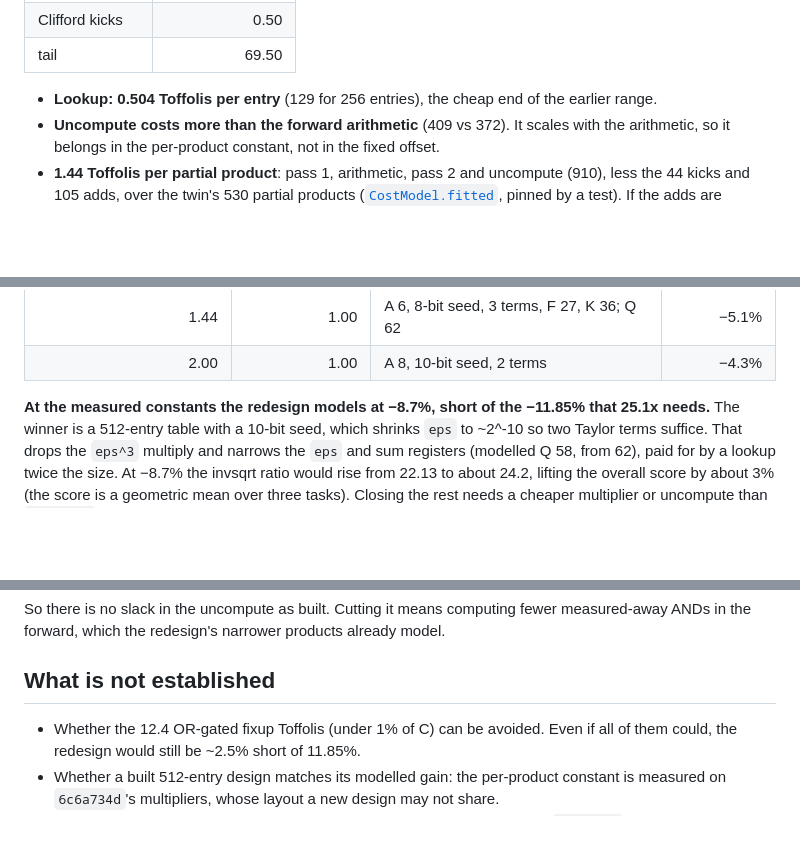
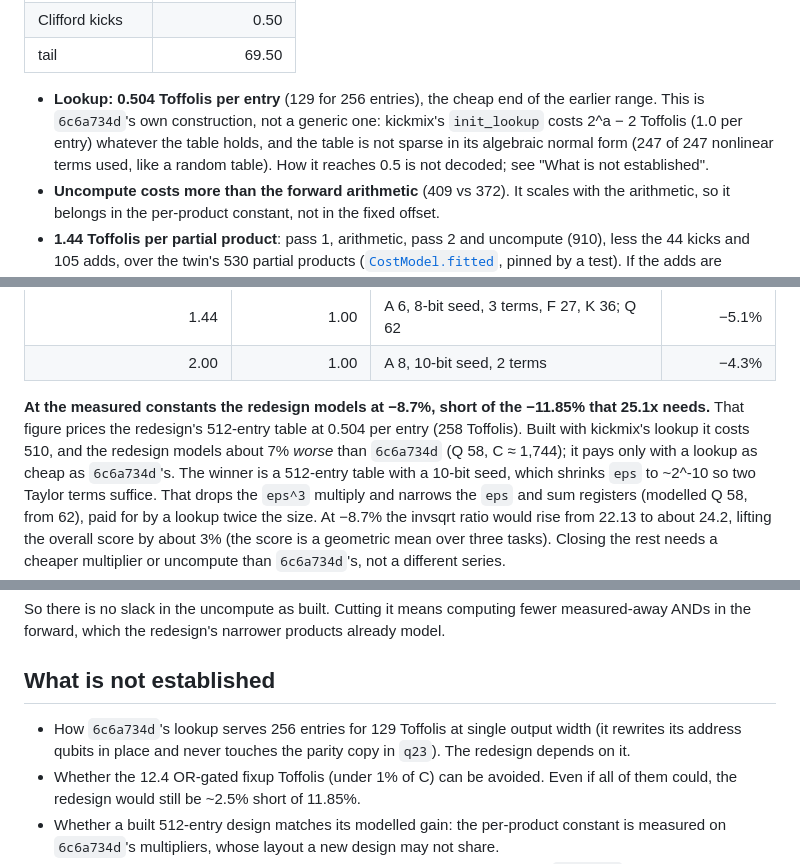
Before and after one commit to charleneleong-ai/ai4science, a Markdown page: quantum-compilation/docs/invsqrt-diagnosis.md, 3 parts joined by grey strips. Drawn GitHub-style; blank space fills up the shorter version.

Commit message:
docs: the invsqrt redesign's gain depends on 6c6a734d's half-cost lookup
kickmix's init_lookup costs 2^a - 2 Toffolis regardless of table contents, so the
512-entry table costs 510, not the 258 the model priced from 6c6a734d's 129-Toffoli
lookup; the redesign then models ~7% worse than the submitted circuit. The table is not
sparse in its algebraic normal form, so the cheap lookup's construction is still undecoded.

```diff
--- a/quantum-compilation/docs/invsqrt-diagnosis.md
+++ b/quantum-compilation/docs/invsqrt-diagnosis.md
@@ -140,6 +140,10 @@ counted only when their condition holds). The stages sum to the verifier's 1,218
 | tail | 69.50 |
 
 - **Lookup: 0.504 Toffolis per entry** (129 for 256 entries), the cheap end of the earlier range.
+  This is `6c6a734d`'s own construction, not a generic one: kickmix's `init_lookup` costs
+  2^a − 2 Toffolis (1.0 per entry) whatever the table holds, and the table is not sparse in its
+  algebraic normal form (247 of 247 nonlinear terms used, like a random table). How it reaches 0.5
+  is not decoded; see "What is not established".
 - **Uncompute costs more than the forward arithmetic** (409 vs 372). It scales with the
   arithmetic, so it belongs in the per-product constant, not in the fixed offset.
 - **1.44 Toffolis per partial product**: pass 1, arithmetic, pass 2 and uncompute (910), less the
@@ -163,6 +167,9 @@ coefficients) over precision and floor: 2,527 variants pass on every input.
 | 2.00 | 1.00 | A 8, 10-bit seed, 2 terms | −4.3% |
 
 **At the measured constants the redesign models at −8.7%, short of the −11.85% that 25.1x needs.**
+That figure prices the redesign's 512-entry table at 0.504 per entry (258 Toffolis). Built with
+kickmix's lookup it costs 510, and the redesign models about 7% *worse* than `6c6a734d`
+(Q 58, C ≈ 1,744); it pays only with a lookup as cheap as `6c6a734d`'s.
 The winner is a 512-entry table with a 10-bit seed, which shrinks `eps` to ~2^-10 so two Taylor
 terms suffice. That drops the `eps^3` multiply and narrows the `eps` and sum registers (modelled
 Q 58, from 62), paid for by a lookup twice the size. At −8.7% the invsqrt ratio would rise from
@@ -216,6 +223,8 @@ ANDs in the forward, which the redesign's narrower products already model.
 
 ## What is not established
 
+- How `6c6a734d`'s lookup serves 256 entries for 129 Toffolis at single output width (it rewrites
+  its address qubits in place and never touches the parity copy in `q23`). The redesign depends on it.
 - Whether the 12.4 OR-gated fixup Toffolis (under 1% of C) can be avoided. Even if all of them
   could, the redesign would still be ~2.5% short of 11.85%.
 - Whether a built 512-entry design matches its modelled gain: the per-product constant is
```
